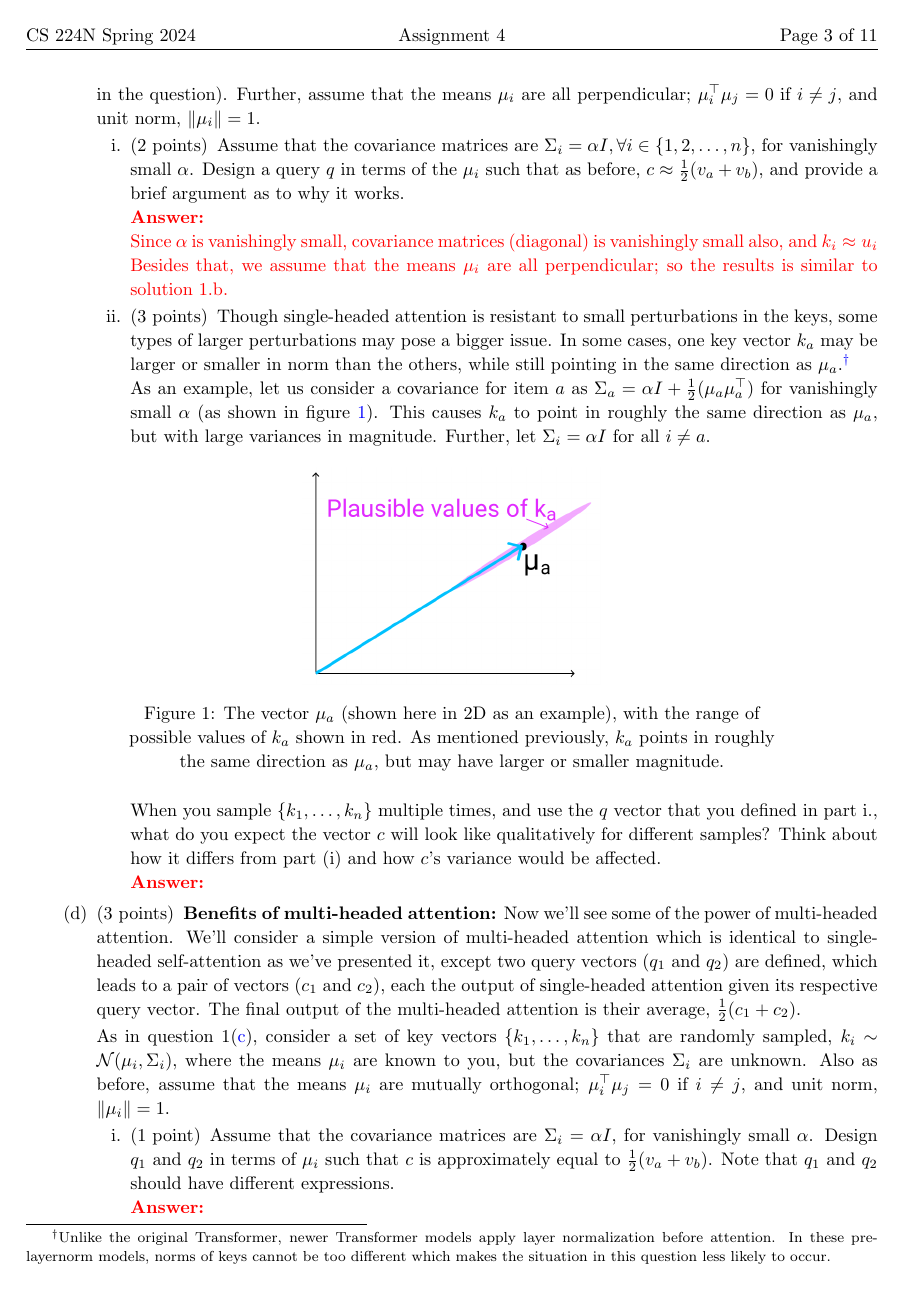
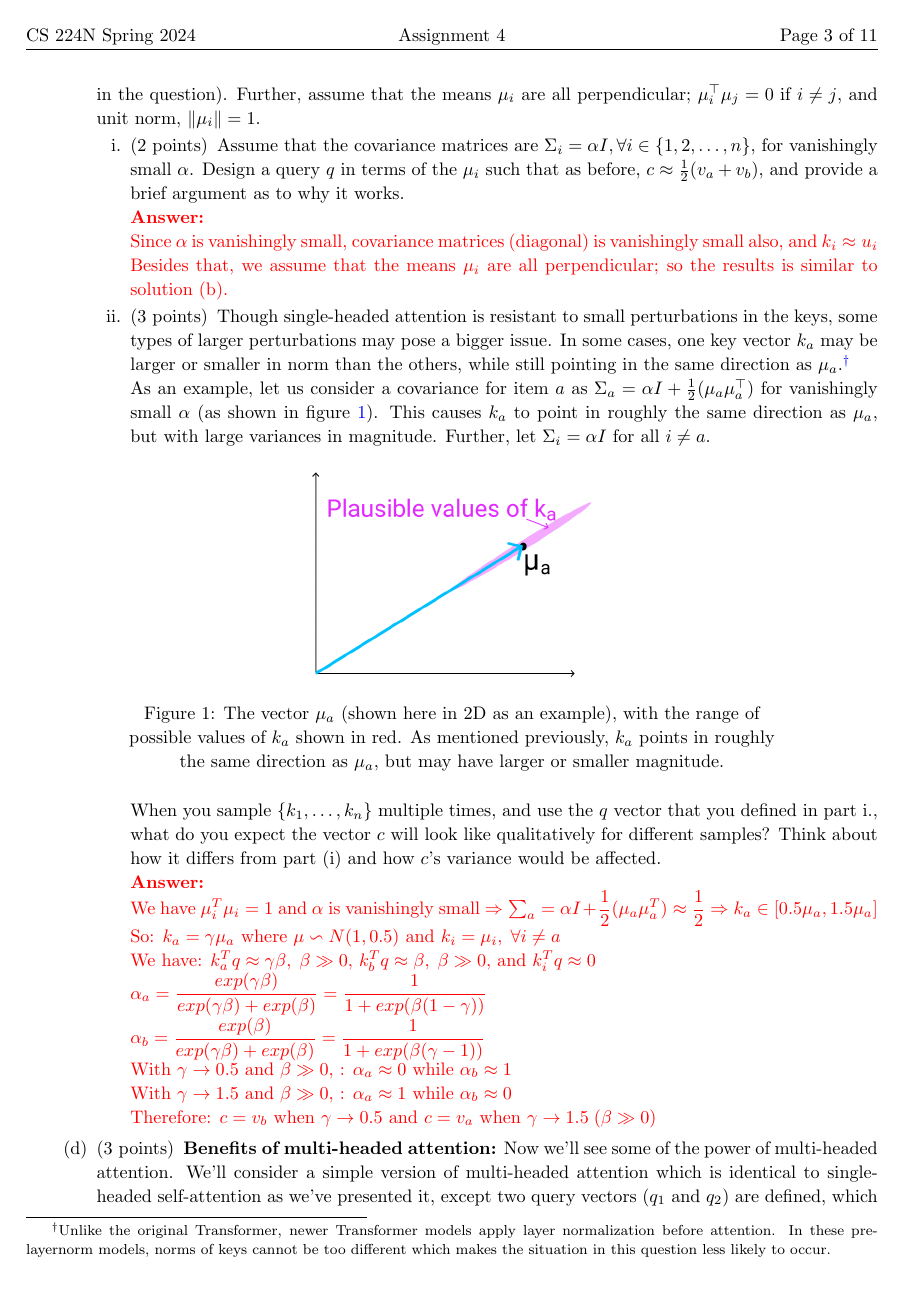
Before and after one commit to Venomsnaker/nlp-bachelor, a LaTeX problem sheet (cs224n/assignment 4/latex/main.tex, which reads cs224n/assignment 4/latex/q_math.tex): page 3 of 11. Compiled offline with pdfLaTeX.

Commit message:
CS224n Assingment 5 (1)

```diff
--- a/cs224n/assignment 4/latex/q_math.tex
+++ b/cs224n/assignment 4/latex/q_math.tex
@@ -67,7 +67,7 @@ Design a query $q$ in terms of the $\mu_i$ such that as before, $c\approx \frac{
 
 \ifans{
     \newline Since $ \alpha $ is vanishingly small, covariance matrices (diagonal) is vanishingly small also, and $ k_i \approx u_i $
-    \newline Besides that, we assume that the means $ \mu_i $ are all perpendicular; so the results is similar to solution 1.b.
+    \newline Besides that, we assume that the means $ \mu_i $ are all perpendicular; so the results is similar to solution (b).
 }
 
 \subpart[3] Though single-headed attention is resistant to small perturbations in the keys, some types of larger perturbations may pose a bigger issue. In some cases, one key vector $k_a$ may be larger or smaller in norm than the others, while still pointing in the same direction as $\mu_a$.\footnote{Unlike the original Transformer, newer Transformer models apply layer normalization before attention. In these pre-layernorm models, norms of keys cannot be too different which makes the situation in this question less likely to occur.}
@@ -83,7 +83,17 @@ As an example, let us consider a covariance for item $a$ as $\Sigma_a = \alpha I
 
 When you sample $\{k_1,\dots,k_n\}$ multiple times, and use the $q$ vector that you defined in part i., what do you expect the vector $c$ will look like qualitatively for different samples? Think about how it differs from part (i) and how $c$'s variance would be affected.
 
-\ifans{}
+\ifans{
+    \newline We have $ \mu_i^T \mu_i = 1 $ and $ \alpha $ is vanishingly small
+    $ \Rightarrow \sum_a = \alpha I + \dfrac{1}{2} (\mu_a \mu_a^T) \approx \dfrac{1}{2} \Rightarrow k_a \in [0.5 \mu_a, 1.5 \mu_a ]$
+    \newline So: $ k_a = \gamma \mu_a $ where $ \mu \backsim N(1, 0.5) $ and $ k_i = \mu_i, \; \forall i \neq a $
+    \newline We have: $ k_a^T q \approx \gamma \beta , \; \beta \gg 0 $, $ k_b^T q \approx \beta , \; \beta \gg 0 $, and $ k_i^T q \approx 0 $
+    \newline $ \alpha_a = \dfrac{exp(\gamma \beta)}{exp(\gamma \beta) + exp(\beta)} = \dfrac{1}{1+exp(\beta(1 - \gamma))} $
+    \newline $ \alpha_b = \dfrac{exp(\beta)}{exp(\gamma \beta) + exp(\beta)} = \dfrac{1}{1 + exp(\beta (\gamma - 1))} $
+    \newline With $ \gamma \to 0.5 $ and $ \beta \gg 0 $, : $\alpha_a \approx 0 $ while $\alpha_b \approx 1$
+    \newline With $ \gamma \to 1.5 $ and $ \beta \gg 0 $, : $\alpha_a \approx 1 $ while $\alpha_b \approx 0$
+    \newline Therefore: $c = v_b$ when $\gamma \to 0.5$ and $c = v_a$ when $\gamma \to 1.5 \; (\beta \gg 0)$
+}
 \end{subparts}
 
 \part[3]\textbf{Benefits of multi-headed attention:} \label{q_multi_head}
@@ -100,4 +110,3 @@ Assume that the covariance matrices are $\Sigma_i=\alpha I$, for vanishingly sma
 Design $q_1$ and $q_2$ in terms of $\mu_i$ such that $c$ is approximately equal to $\frac{1}{2}(v_a+v_b)$.
 Note that $q_1$ and $q_2$ should have different expressions.
 
-\ifans{}
```
Also changed, not shown: cs224n/assignment 4/latex/main.pdf, cs224n/assignment 4/latex/q_math.tex (20 more changed lines), 2 other files.
